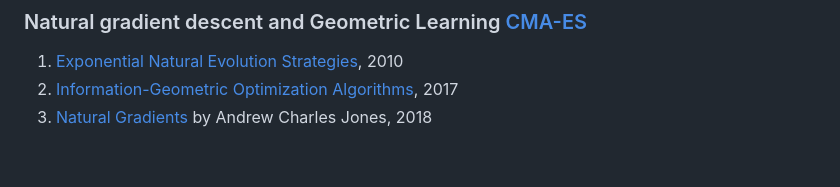
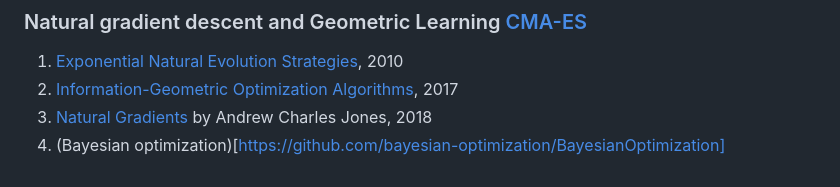
Before and after one commit to vadim-vic/Causal-Inference, a Markdown page: README.md, the part around the change. GitHub-like rendering.

Commit message:
sandbox code

```diff
--- a/README.md
+++ b/README.md
@@ -136,6 +136,7 @@ for causal inference [pdf](slides/intro_Distr.pdf)
 1. [Exponential Natural Evolution Strategies](https://people.idsia.ch/~tom/publications/xnes.pdf), 2010
 2. [Information-Geometric Optimization Algorithms](https://www.jmlr.org/papers/volume18/14-467/14-467.pdf), 2017
 3. [Natural Gradients](https://andrewcharlesjones.github.io/journal/natural-gradients.html) by Andrew Charles Jones, 2018
+4. (Bayesian optimization)[https://github.com/bayesian-optimization/BayesianOptimization]
 
 <!---### LLM and CI (obsoleted)
 Integrating Large Language Models in Causal Discovery: A Statistical Causal Approach
```
